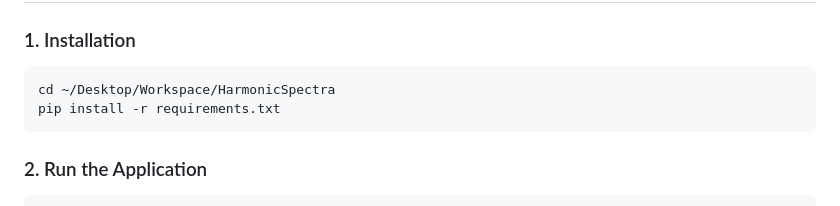
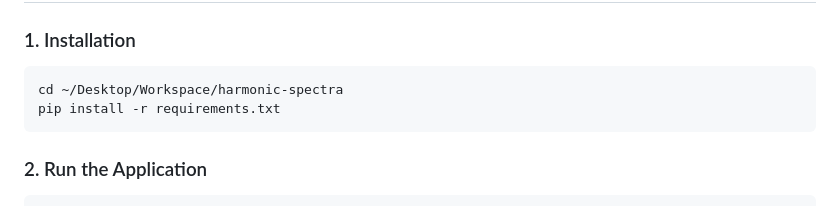
Before and after one commit to lalitg13/HarmonicSpectra, a Markdown page: README.md, the part around the change. Rendered like a GitHub page.

Commit message:
docs: update directory paths to lowercase-hyphenated format

````diff
--- a/README.md
+++ b/README.md
@@ -53,7 +53,7 @@ HarmonicSpectra converts audio waveforms into their component frequencies. It al
 ### 1. Installation
 
 ```bash
-cd ~/Desktop/Workspace/HarmonicSpectra
+cd ~/Desktop/Workspace/harmonic-spectra
 pip install -r requirements.txt
 ```
 
````
